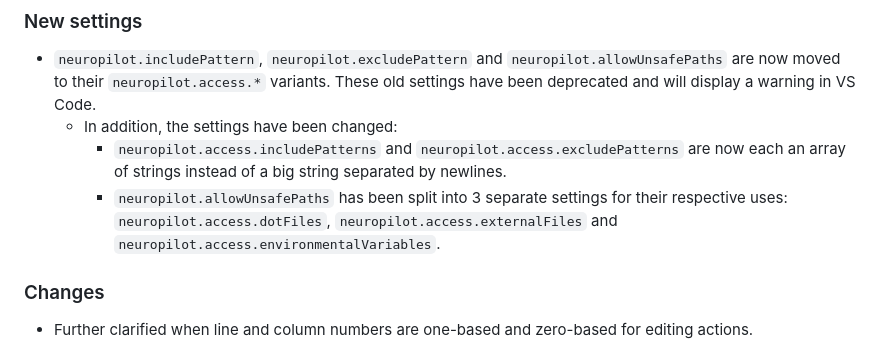
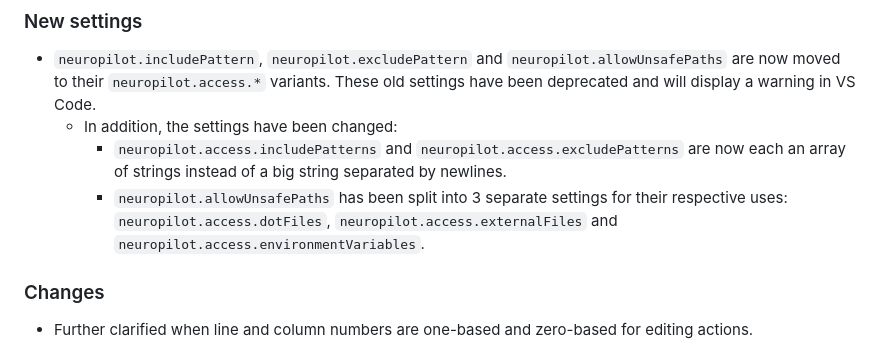
Before and after one commit to neuroverse-fm/neuropilot, a Markdown page: CHANGELOG.md, the part around the change. Rendered like a GitHub page.

Commit message:
Update CHANGELOG.md
Co-authored-by: Pasu4 <117922538+Pasu4@users.noreply.github.com>

```diff
--- a/CHANGELOG.md
+++ b/CHANGELOG.md
@@ -13,7 +13,7 @@ Changes between each version before then will not be listed.
 - `neuropilot.includePattern`, `neuropilot.excludePattern` and `neuropilot.allowUnsafePaths` are now moved to their `neuropilot.access.*` variants. These old settings have been deprecated and will display a warning in VS Code.
   - In addition, the settings have been changed:
     - `neuropilot.access.includePatterns` and `neuropilot.access.excludePatterns` are now each an array of strings instead of a big string separated by newlines.
-    - `neuropilot.allowUnsafePaths` has been split into 3 separate settings for their respective uses: `neuropilot.access.dotFiles`, `neuropilot.access.externalFiles` and `neuropilot.access.environmentalVariables`.
+    - `neuropilot.allowUnsafePaths` has been split into 3 separate settings for their respective uses: `neuropilot.access.dotFiles`, `neuropilot.access.externalFiles` and `neuropilot.access.environmentVariables`.
 
 ### Changes
 
```
